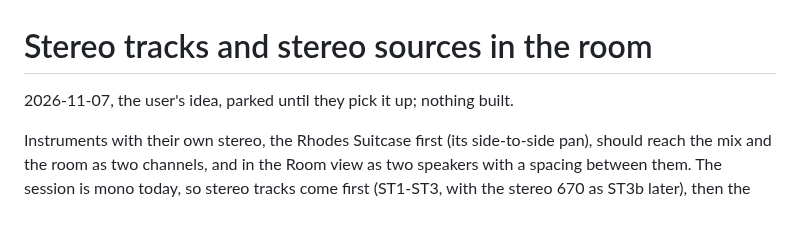
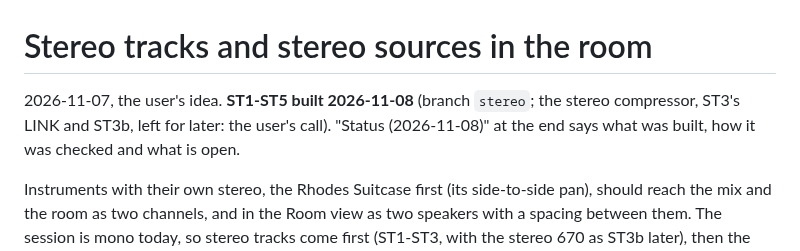
Before and after one commit to markgiroux3141/VST-Experiments, a Markdown page: docs/STEREO_PLAN.md, the part around one of its changes. Drawn GitHub-style; blank space fills up the shorter version.

Commit message:
Stereo: the plan's status (ST1-ST5 built), CLAUDE.md; the pair's tail shift in place, its coherence test
Co-Authored-By: Claude Opus 5.5 <noreply@anthropic.com>

```diff
--- a/docs/STEREO_PLAN.md
+++ b/docs/STEREO_PLAN.md
@@ -1,6 +1,8 @@
 # Stereo tracks and stereo sources in the room
 
-2026-11-07, the user's idea, parked until they pick it up; nothing built.
+2026-11-07, the user's idea. **ST1-ST5 built 2026-11-08** (branch `stereo`; the stereo
+compressor, ST3's LINK and ST3b, left for later: the user's call). "Status (2026-11-08)" at
+the end says what was built, how it was checked and what is open.
 
 Instruments with their own stereo, the Rhodes Suitcase first (its side-to-side pan),
 should reach the mix and the room as two channels, and in the Room view as two speakers
```
Also changed, not shown: other parts of docs/STEREO_PLAN.md (+68 -0 lines), CLAUDE.md (+10 -7 lines).
